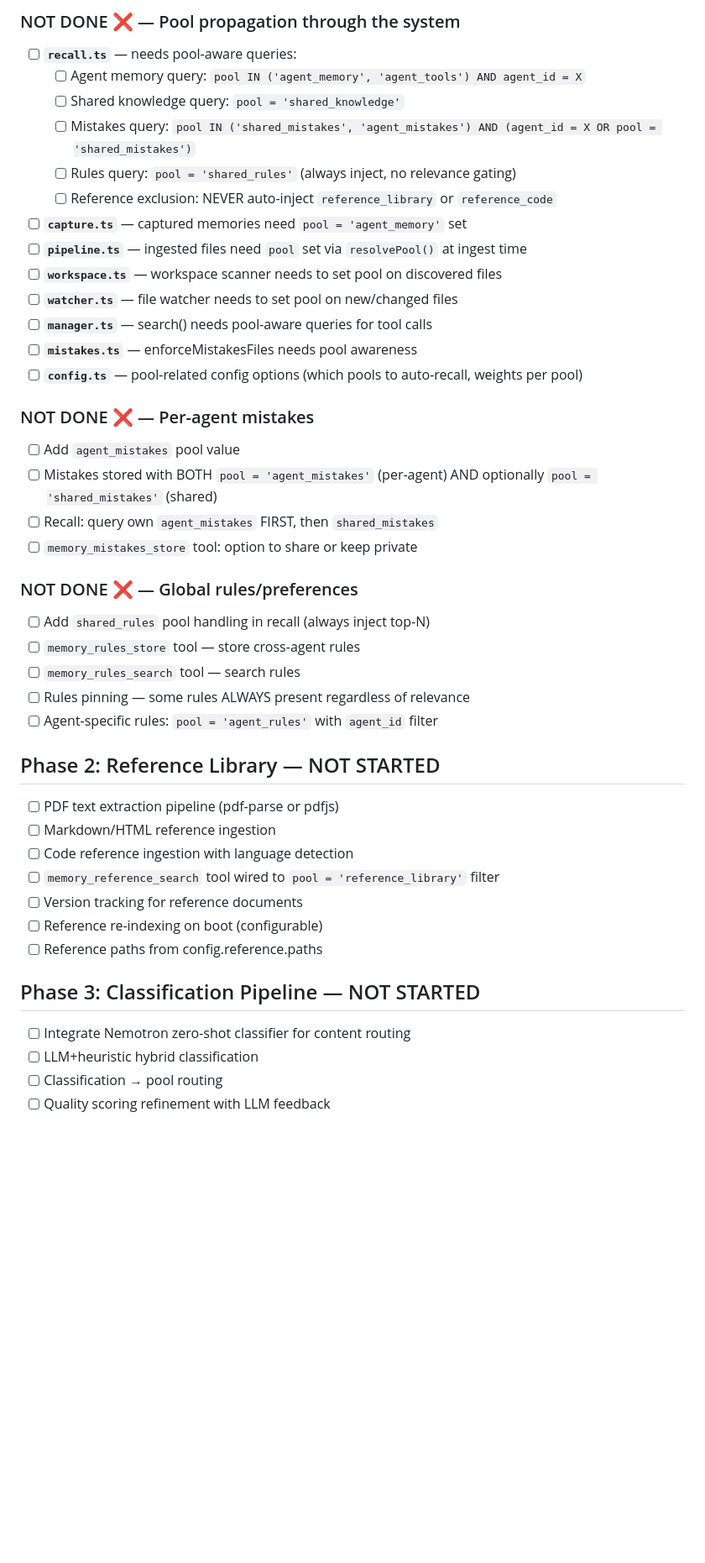
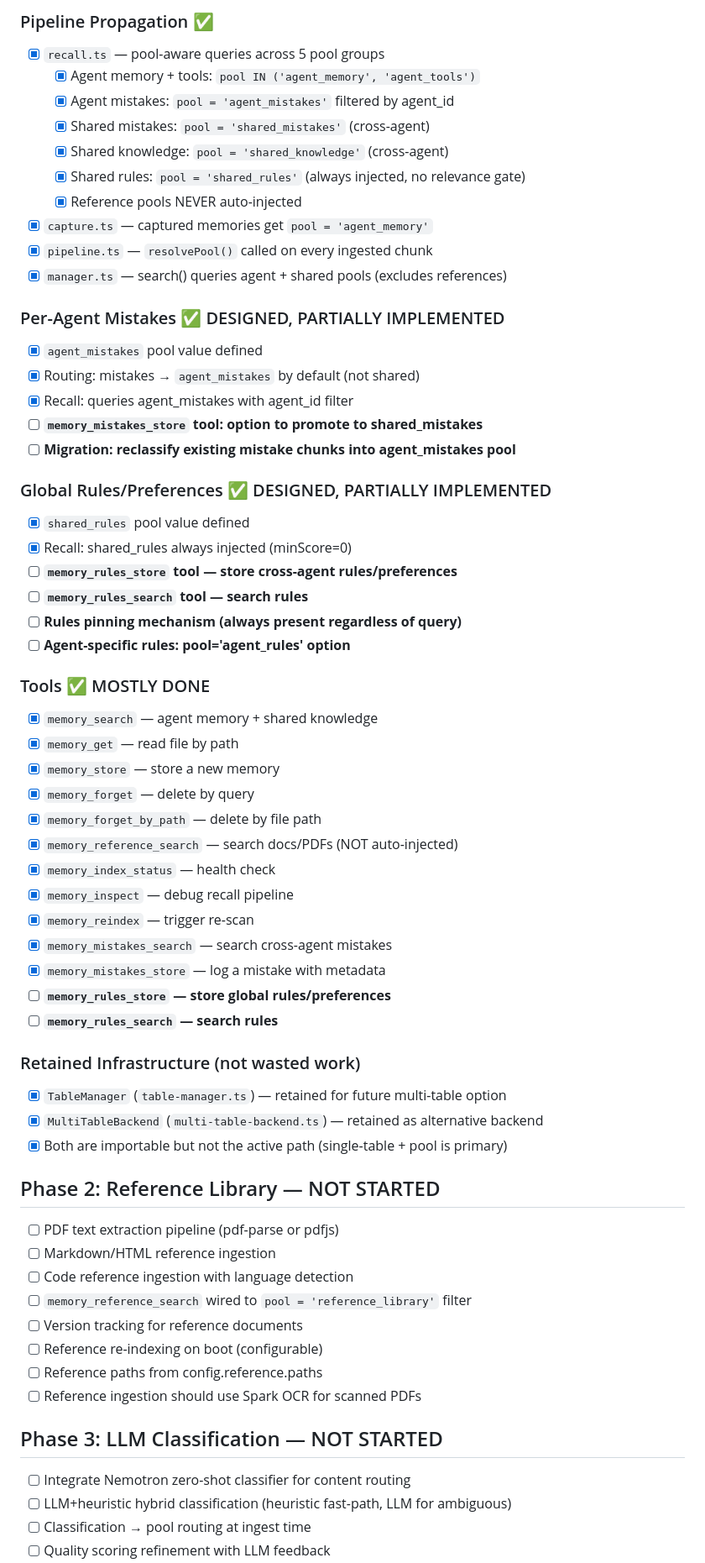
Before and after one commit to kleinpanic/memory-spark, a Markdown page: CHECKLIST.md, the part around one of its changes. Shown at 84% size. Drawn GitHub-style; blank space fills up the shorter version.

Commit message:
docs: expanded CHECKLIST.md — full session history, all remaining work tracked

```diff
--- a/CHECKLIST.md
+++ b/CHECKLIST.md
@@ -39,43 +59,65 @@
 
-### NOT DONE ❌ — Pool propagation through the system
-- [ ] **`recall.ts`** — needs pool-aware queries:
-  - [ ] Agent memory query: `pool IN ('agent_memory', 'agent_tools') AND agent_id = X`
-  - [ ] Shared knowledge query: `pool = 'shared_knowledge'`
-  - [ ] Mistakes query: `pool IN ('shared_mistakes', 'agent_mistakes') AND (agent_id = X OR pool = 'shared_mistakes')`
-  - [ ] Rules query: `pool = 'shared_rules'` (always inject, no relevance gating)
-  - [ ] Reference exclusion: NEVER auto-inject `reference_library` or `reference_code`
-- [ ] **`capture.ts`** — captured memories need `pool = 'agent_memory'` set
-- [ ] **`pipeline.ts`** — ingested files need `pool` set via `resolvePool()` at ingest time
-- [ ] **`workspace.ts`** — workspace scanner needs to set pool on discovered files
-- [ ] **`watcher.ts`** — file watcher needs to set pool on new/changed files
-- [ ] **`manager.ts`** — search() needs pool-aware queries for tool calls
-- [ ] **`mistakes.ts`** — enforceMistakesFiles needs pool awareness
-- [ ] **`config.ts`** — pool-related config options (which pools to auto-recall, weights per pool)
+### Pipeline Propagation ✅
+- [x] `recall.ts` — pool-aware queries across 5 pool groups
+  - [x] Agent memory + tools: `pool IN ('agent_memory', 'agent_tools')`
+  - [x] Agent mistakes: `pool = 'agent_mistakes'` filtered by agent_id
+  - [x] Shared mistakes: `pool = 'shared_mistakes'` (cross-agent)
+  - [x] Shared knowledge: `pool = 'shared_knowledge'` (cross-agent)
+  - [x] Shared rules: `pool = 'shared_rules'` (always injected, no relevance gate)
+  - [x] Reference pools NEVER auto-injected
+- [x] `capture.ts` — captured memories get `pool = 'agent_memory'`
+- [x] `pipeline.ts` — `resolvePool()` called on every ingested chunk
+- [x] `manager.ts` — search() queries agent + shared pools (excludes references)
 
-### NOT DONE ❌ — Per-agent mistakes
-- [ ] Add `agent_mistakes` pool value
-- [ ] Mistakes stored with BOTH `pool = 'agent_mistakes'` (per-agent) AND optionally `pool = 'shared_mistakes'` (shared)
-- [ ] Recall: query own `agent_mistakes` FIRST, then `shared_mistakes`
-- [ ] `memory_mistakes_store` tool: option to share or keep private
+### Per-Agent Mistakes ✅ DESIGNED, PARTIALLY IMPLEMENTED
+- [x] `agent_mistakes` pool value defined
+- [x] Routing: mistakes → `agent_mistakes` by default (not shared)
+- [x] Recall: queries agent_mistakes with agent_id filter
+- [ ] **`memory_mistakes_store` tool: option to promote to shared_mistakes**
+- [ ] **Migration: reclassify existing mistake chunks into agent_mistakes pool**
 
-### NOT DONE ❌ — Global rules/preferences
-- [ ] Add `shared_rules` pool handling in recall (always inject top-N)
-- [ ] `memory_rules_store` tool — store cross-agent rules
-- [ ] `memory_rules_search` tool — search rules
-- [ ] Rules pinning — some rules ALWAYS present regardless of relevance
-- [ ] Agent-specific rules: `pool = 'agent_rules'` with `agent_id` filter
+### Global Rules/Preferences ✅ DESIGNED, PARTIALLY IMPLEMENTED
+- [x] `shared_rules` pool value defined
+- [x] Recall: shared_rules always injected (minScore=0)
+- [ ] **`memory_rules_store` tool — store cross-agent rules/preferences**
+- [ ] **`memory_rules_search` tool — search rules**
+- [ ] **Rules pinning mechanism (always present regardless of query)**
+- [ ] **Agent-specific rules: pool='agent_rules' option**
+
+### Tools ✅ MOSTLY DONE
+- [x] `memory_search` — agent memory + shared knowledge
+- [x] `memory_get` — read file by path
+- [x] `memory_store` — store a new memory
+- [x] `memory_forget` — delete by query
+- [x] `memory_forget_by_path` — delete by file path
+- [x] `memory_reference_search` — search docs/PDFs (NOT auto-injected)
+- [x] `memory_index_status` — health check
+- [x] `memory_inspect` — debug recall pipeline
+- [x] `memory_reindex` — trigger re-scan
+- [x] `memory_mistakes_search` — search cross-agent mistakes
+- [x] `memory_mistakes_store` — log a mistake with metadata
+- [ ] **`memory_rules_store` — store global rules/preferences**
+- [ ] **`memory_rules_search` — search rules**
+
+### Retained Infrastructure (not wasted work)
+- [x] `TableManager` (`table-manager.ts`) — retained for future multi-table option
+- [x] `MultiTableBackend` (`multi-table-backend.ts`) — retained as alternative backend
+- [x] Both are importable but not the active path (single-table + pool is primary)
 
 ## Phase 2: Reference Library — NOT STARTED
+
 - [ ] PDF text extraction pipeline (pdf-parse or pdfjs)
 - [ ] Markdown/HTML reference ingestion
 - [ ] Code reference ingestion with language detection
-- [ ] `memory_reference_search` tool wired to `pool = 'reference_library'` filter
+- [ ] `memory_reference_search` wired to `pool = 'reference_library'` filter
 - [ ] Version tracking for reference documents
 - [ ] Reference re-indexing on boot (configurable)
 - [ ] Reference paths from config.reference.paths
+- [ ] Reference ingestion should use Spark OCR for scanned PDFs
 
-## Phase 3: Classification Pipeline — NOT STARTED
+## Phase 3: LLM Classification — NOT STARTED
+
 - [ ] Integrate Nemotron zero-shot classifier for content routing
-- [ ] LLM+heuristic hybrid classification
-- [ ] Classification → pool routing
+- [ ] LLM+heuristic hybrid classification (heuristic fast-path, LLM for ambiguous)
+- [ ] Classification → pool routing at ingest time
 - [ ] Quality scoring refinement with LLM feedback
```
Also changed, not shown: other parts of CHECKLIST.md (+121 -73 lines).
